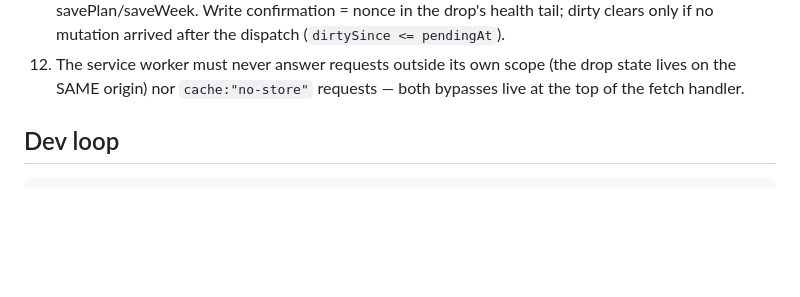
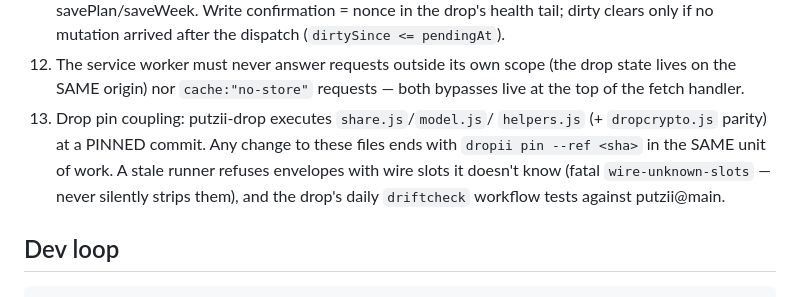
Before and after one commit to bmmmm/putzii, a Markdown page: CLAUDE.md, the part around the change. Drawn GitHub-style; blank space fills up the shorter version.

Commit message:
docs: invariant 13 — drop pin coupling (wire-surface change => dropii pin)
Claude-Session: https://claude.ai/code/session_013pb1VCgSqWL454J5fEhZ2U

```diff
--- a/CLAUDE.md
+++ b/CLAUDE.md
@@ -70,6 +70,12 @@ backend, no dependencies (qrcodegen.js is vendored). UI German, code English.
 12. The service worker must never answer requests outside its own scope
    (the drop state lives on the SAME origin) nor `cache:"no-store"`
    requests — both bypasses live at the top of the fetch handler.
+13. Drop pin coupling: putzii-drop executes `share.js`/`model.js`/
+   `helpers.js` (+ `dropcrypto.js` parity) at a PINNED commit. Any change
+   to these files ends with `dropii pin --ref <sha>` in the SAME unit of
+   work. A stale runner refuses envelopes with wire slots it doesn't know
+   (fatal `wire-unknown-slots` — never silently strips them), and the
+   drop's daily `driftcheck` workflow tests against putzii@main.
 
 ## Dev loop
 
```
